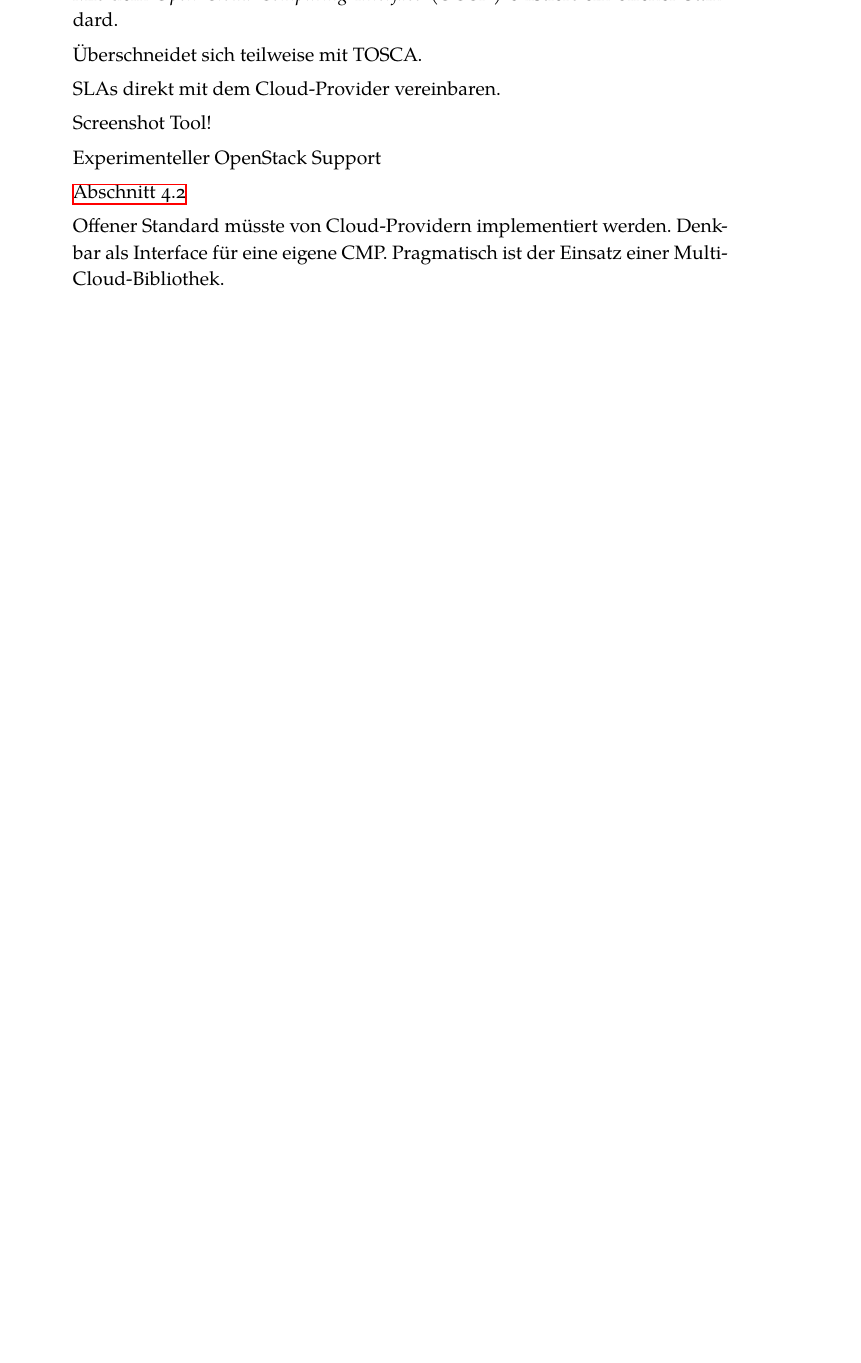
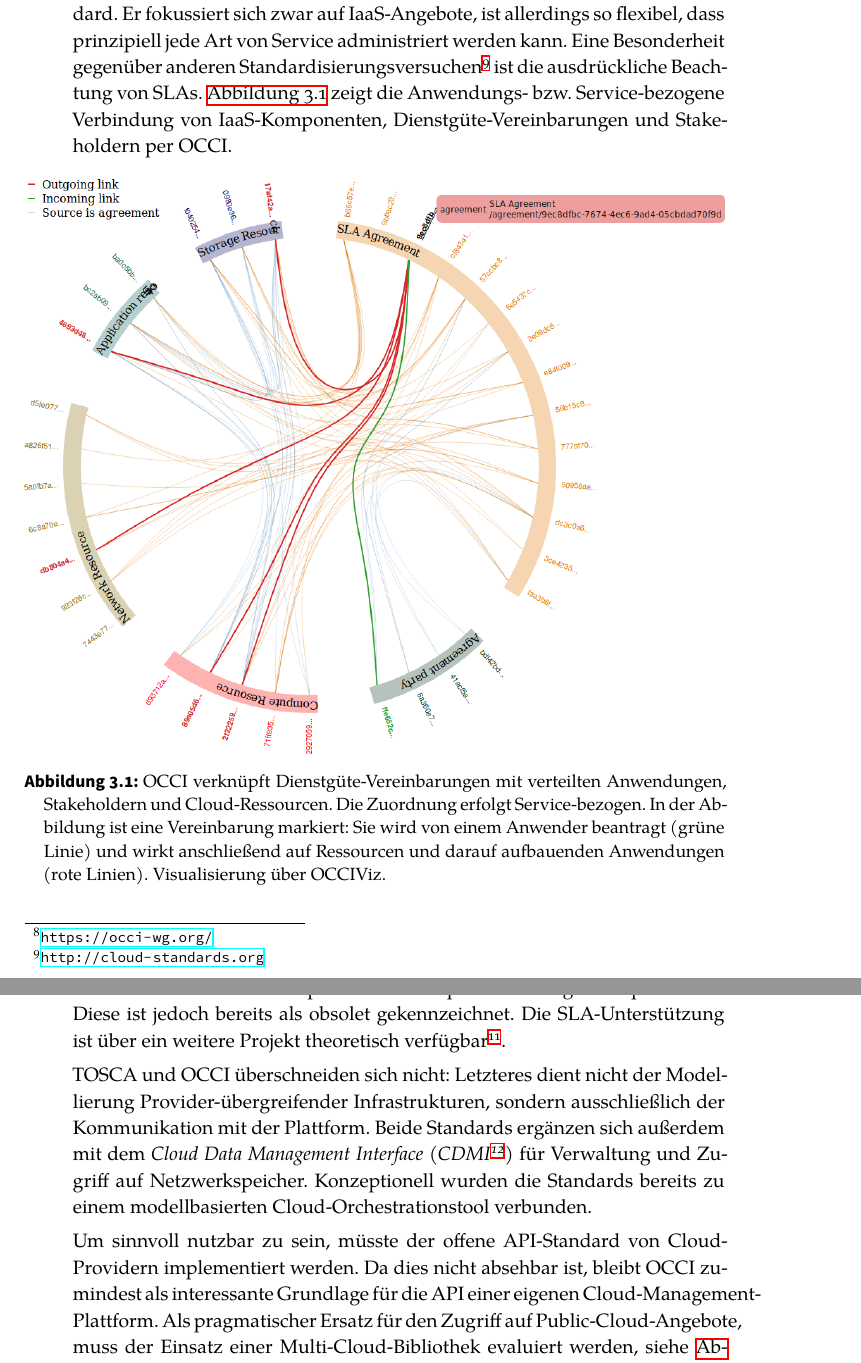
Before and after one commit to janmattfeld/master, a LaTeX thesis (thesis/thesis.tex, which reads thesis/content/2_relatedwork.tex): part of page 24 of 43 before the commit and two parts of pages 24 and 25 of 44 after it, the two joined at a grey line, cut at the place of the change, the shorter picture padded with empty space. Compiled offline with XeLaTeX.

Commit message:
[DOC] OCCI-Grafik

```diff
--- a/thesis/content/2_relatedwork.tex
+++ b/thesis/content/2_relatedwork.tex
@@ -382,3 +386,4 @@ Durch die Marktdominanz von Amazon \emph{AWS} wurden zwischenzeitlich einige der
 
 	\item[Cloud-Provider-Schnittstellen] Die Kommunikation mit Cloud-Diensten ist nicht normiert. Jeder Provider implementiert eine andere (REST-)API und entwickelt eigene SDKs. An eine einheitliche Kommunikation ist nicht zu denken, denn austauschbare APIs widersprechen den Geschäftsinteressen der Public-Cloud-Provider.
 
+	Mit dem \emph{Open Cloud Computing Interface (OCCI\footnote{\url{https://occi-wg.org/}})} existiert ein offener Standard. Er fokussiert sich zwar auf IaaS-Angebote, ist allerdings so flexibel, dass prinzipiell jede Art von Service administriert werden kann. Eine Besonderheit gegenüber anderen Standardisierungsversuchen\footnote{\url{http://cloud-standards.org}} ist die ausdrückliche Beachtung von SLAs. \autoref{fig:occi} zeigt die Anwendungs- bzw. Service-bezogene Verbindung von IaaS-Komponenten, Dienstgüte-Vereinbarungen und Stakeholdern per OCCI.
@@ -386,16 +390,19 @@ Durch die Marktdominanz von Amazon \emph{AWS} wurden zwischenzeitlich einige der
 
-	Überschneidet sich teilweise mit TOSCA.
+	\begin{figure}[h]
+		\centering
+		\includegraphics[width=\textwidth]{images/OCCI-relations.png}
+		\caption{OCCI verknüpft Dienstgüte-Vereinbarungen mit verteilten Anwendungen, Stakeholdern und Cloud-Ressourcen. Die Zuordnung erfolgt Service-bezogen. In der Abbildung ist eine Vereinbarung markiert: Sie wird von einem Anwender beantragt (grüne Linie) und wirkt anschließend auf Ressourcen und darauf aufbauenden Anwendungen (rote Linien). Visualisierung über OCCIViz.}
+%		https://github.com/IntelLabsEurope/OCCIViz
+		\label{fig:occi}
+	\end{figure}
 
-	SLAs direkt mit dem Cloud-Provider vereinbaren.
+	Auch hier existiert eine experimentelle Implementierung für OpenStack\footnote{\url{https://github.com/openstack/ooi}}. Diese ist jedoch bereits als obsolet gekennzeichnet. Die SLA-Unterstützung ist über ein weitere Projekt theoretisch verfügbar\footnote{\url{https://github.com/IntelLabsEurope/OCCI-SLAs}}.
 
-	Screenshot Tool!
+	TOSCA und OCCI überschneiden sich nicht: Letzteres dient nicht der Modellierung Provider-übergreifender Infrastrukturen, sondern ausschließlich der Kommunikation mit der Plattform. Beide Standards ergänzen sich außerdem mit dem \emph{Cloud Data Management Interface (CDMI\footnote{\url{https://www.snia.org/cloud}})} für Verwaltung und Zugriff auf Netzwerkspeicher. Konzeptionell wurden die Standards bereits zu einem modellbasierten Cloud-Orchestrationstool verbunden.
+	%Model Driven Cloud Orchestration by Combining TOSCA and OCCI (Position Paper)
+	%Fabian Korte, Johannes Martin Erbel, Jens Grabowski
 
-	Experimenteller OpenStack Support
-
-
-	\autoref{sec:bibliotheken}
-
-		Offener Standard müsste von Cloud-Providern implementiert werden. Denkbar als Interface für eine eigene CMP. Pragmatisch ist der Einsatz einer Multi-Cloud-Bibliothek.
+	Um sinnvoll nutzbar zu sein, müsste der offene API-Standard von Cloud-Providern implementiert werden. Da dies nicht absehbar ist, bleibt OCCI zumindest als interessante Grundlage für die API einer eigenen Cloud-Management-Plattform. Als pragmatischer Ersatz für den Zugriff auf Public-Cloud-Angebote, muss der Einsatz einer Multi-Cloud-Bibliothek evaluiert werden, siehe \autoref{sec:bibliotheken}.
 
 \end{description}
 
```
Also changed, not shown: thesis/content/4_implementierung.tex (+11 -11 lines), thesis/images/OCCI-relations.png (added), thesis/content/2_relatedwork.tex (54 more changed lines).
